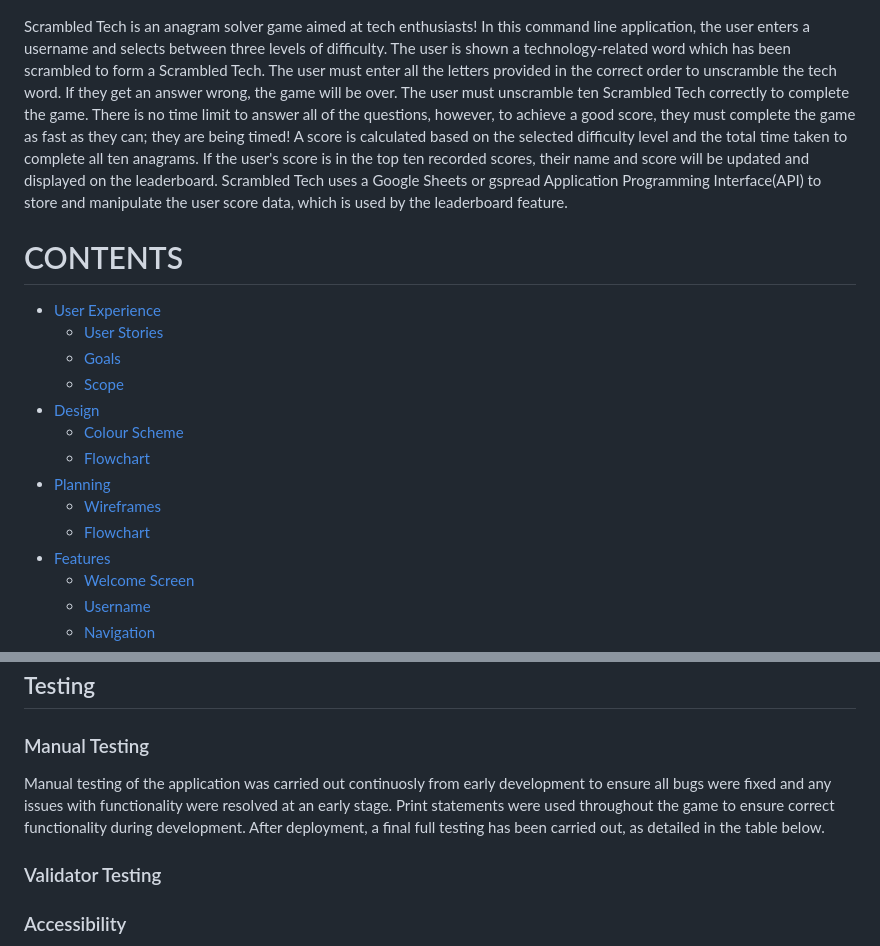
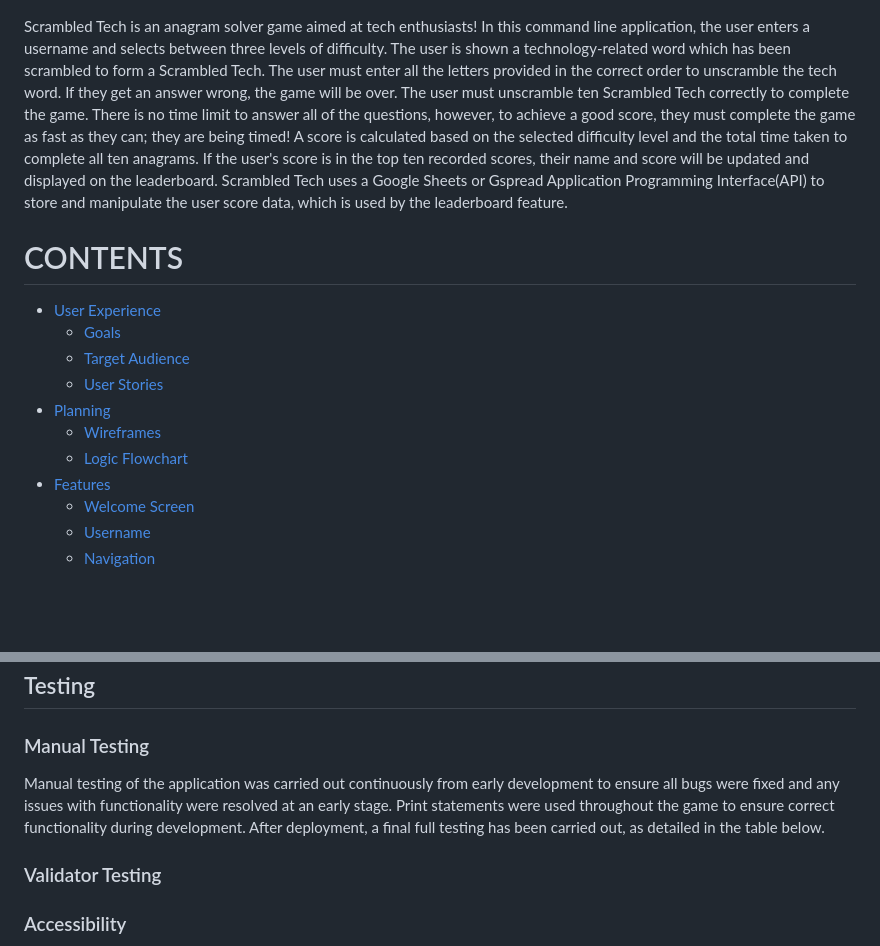
Before and after one commit to helenmurugan/scrambled-tech, a Markdown page: README.md, 2 parts joined by grey strips. GitHub-like rendering; blank space fills up the shorter version.

```diff
--- a/README.md
+++ b/README.md
@@ -5,19 +5,16 @@ By Helen Murugan
 
 ![Cover image showing terminal on a colour-gradient (purple/green) background](/documentation/cover-image.jpg)
 
-Scrambled Tech is an anagram solver game aimed at tech enthusiasts! In this command line application, the user enters a username and selects between three levels of difficulty. The user is shown a technology-related word which has been scrambled to form a Scrambled Tech. The user must enter all the letters provided in the correct order to unscramble the tech word. If they get an answer wrong, the game will be over. The user must unscramble ten Scrambled Tech correctly to complete the game. There is no time limit to answer all of the questions, however, to achieve a good score, they must complete the game as fast as they can; they are being timed! A score is calculated based on the selected difficulty level and the total time taken to complete all ten anagrams. If the user's score is in the top ten recorded scores, their name and score will be updated and displayed on  the leaderboard. Scrambled Tech uses a Google Sheets or gspread Application Programming Interface(API) to store and manipulate the user score data, which is used by the leaderboard feature.
+Scrambled Tech is an anagram solver game aimed at tech enthusiasts! In this command line application, the user enters a username and selects between three levels of difficulty. The user is shown a technology-related word which has been scrambled to form a Scrambled Tech. The user must enter all the letters provided in the correct order to unscramble the tech word. If they get an answer wrong, the game will be over. The user must unscramble ten Scrambled Tech correctly to complete the game. There is no time limit to answer all of the questions, however, to achieve a good score, they must complete the game as fast as they can; they are being timed! A score is calculated based on the selected difficulty level and the total time taken to complete all ten anagrams. If the user's score is in the top ten recorded scores, their name and score will be updated and displayed on  the leaderboard. Scrambled Tech uses a Google Sheets or Gspread Application Programming Interface(API) to store and manipulate the user score data, which is used by the leaderboard feature.
 
 # CONTENTS
 * [User Experience](#user-experience)
+    * [Goals](#goals)
+    * [Target Audience](#target-audience)
     * [User Stories](#user-stories)
-    * [Goals](#goals)
-    * [Scope](#scope)
-* [Design](design)
-    * [Colour Scheme](colour-scheme)
-    * [Flowchart](flowchart)
 * [Planning](#planning)
     * [Wireframes](#wireframes)
-    * [Flowchart](flowchart)
+    * [Logic Flowchart](logic-flowchart)
 * [Features](#features)
     * [Welcome Screen](#welcome-screen)
     * [Username](#username)
@@ -98,7 +113,7 @@ This flowchart was created using [Lucid Chart](lucid.app/lucidchart/). The flowc
 ### Future Features
 ## Testing
 ### Manual Testing
-Manual testing of the application was carried out continuosly from early development to ensure all bugs were fixed and any issues with functionality were resolved at an early stage. Print statements were used throughout the game to ensure correct functionality during development. After deployment, a final full testing has been carried out, as detailed in the table below.
+Manual testing of the application was carried out continuously from early development to ensure all bugs were fixed and any issues with functionality were resolved at an early stage. Print statements were used throughout the game to ensure correct functionality during development. After deployment, a final full testing has been carried out, as detailed in the table below.
 
 ### Validator Testing
 ### Accessibility
```
Also changed, not shown: other parts of README.md (+32 -14 lines), documentation/flowchart.jpg (deleted), documentation/logic flowchart.jpg (added), 1 other file.
